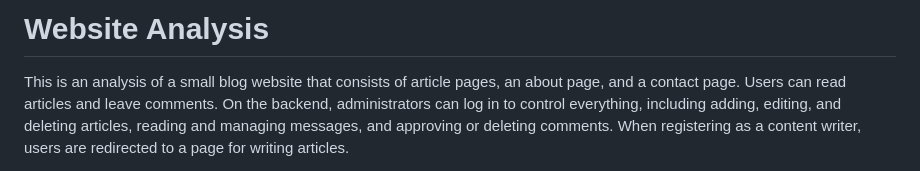
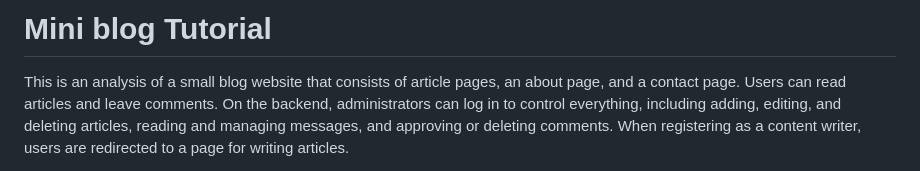
Before and after one commit to saidlagauit/miniblog-tutorial, a Markdown page: README.md, the part around the change. Drawn GitHub-style.

```diff
--- a/README.md
+++ b/README.md
@@ -1,4 +1,4 @@
-# Website Analysis
+# Mini blog Tutorial
 
 This is an analysis of a small blog website that consists of article pages, an about page, and a contact page. Users can read articles and leave comments. On the backend, administrators can log in to control everything, including adding, editing, and deleting articles, reading and managing messages, and approving or deleting comments. When registering as a content writer, users are redirected to a page for writing articles.
 
```
